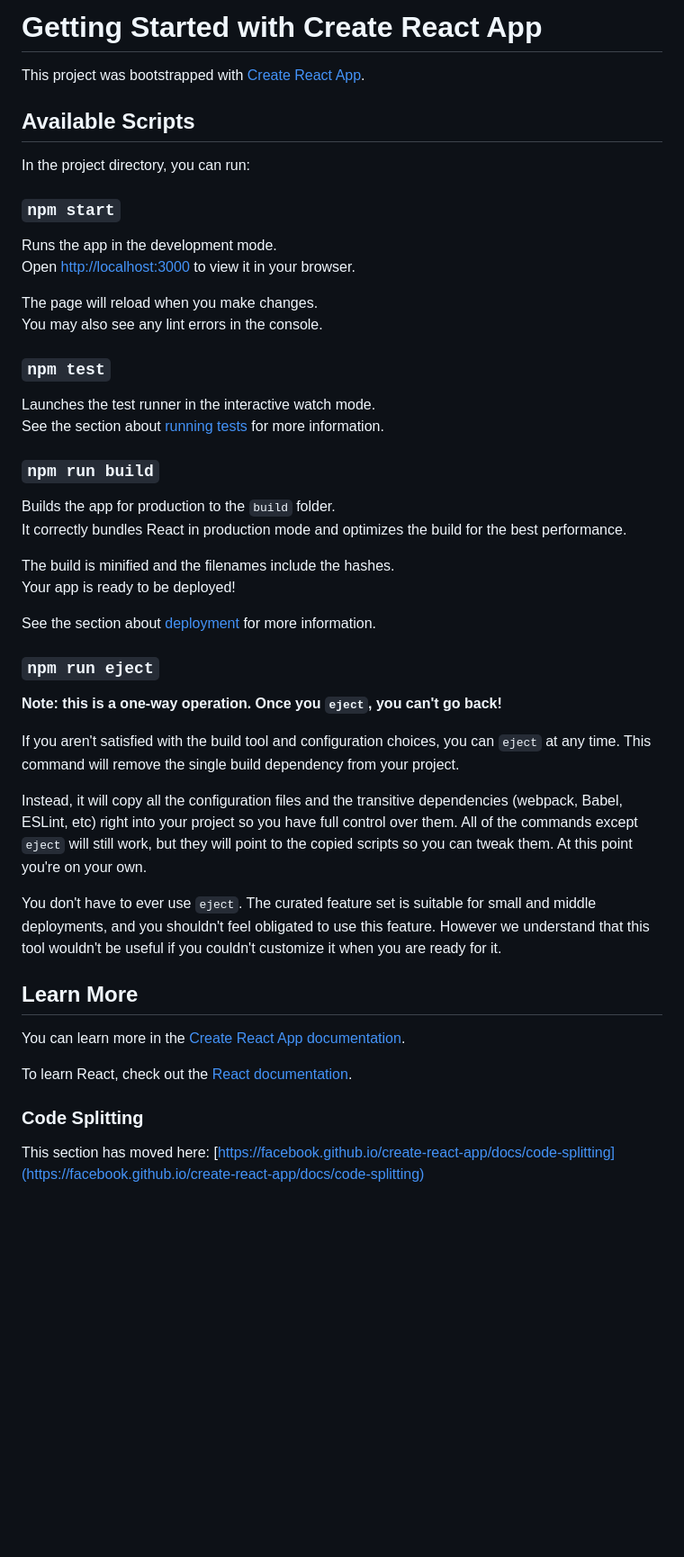
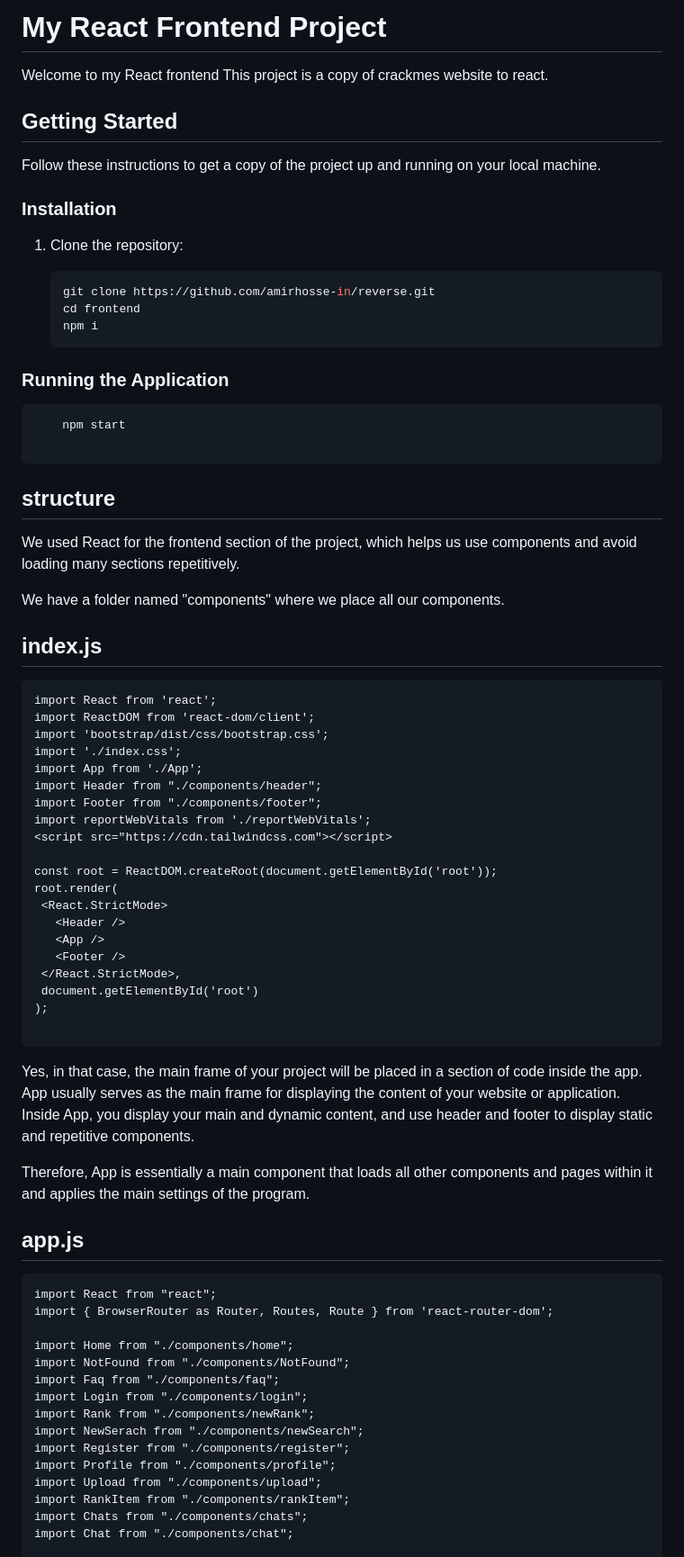
Before and after one commit to amirhosse-in/reverse, a Markdown page: frontend/README.md, the part around the change printed below. Shown: that part at 90% size. Rendered like a GitHub page; blank space fills up the shorter version.

````diff
--- a/frontend/README.md
+++ b/frontend/README.md
@@ -1,51 +1,81 @@
-# Getting Started with Create React App
+# My React Frontend Project
 
-This project was bootstrapped with [Create React App](https://github.com/facebook/create-react-app).
+Welcome to my React frontend
+This project is a copy of crackmes website to react.
 
-## Available Scripts
+## Getting Started
 
-In the project directory, you can run:
+Follow these instructions to get a copy of the project up and running on your local machine.
 
-### `npm start`
+### Installation
 
-Runs the app in the development mode.\
-Open [http://localhost:3000](http://localhost:3000) to view it in your browser.
+1. Clone the repository:
 
-The page will reload when you make changes.\
-You may also see any lint errors in the console.
+    ```bash
+   git clone https://github.com/amirhosse-in/reverse.git
+   cd frontend
+   npm i
+    ```
 
-### `npm test`
+### Running the Application
 
-Launches the test runner in the interactive watch mode.\
-See the section about [running tests](https://facebook.github.io/create-react-app/docs/running-tests) for more information.
+```bash
+    npm start
 
-### `npm run build`
+```
 
-Builds the app for production to the `build` folder.\
-It correctly bundles React in production mode and optimizes the build for the best performance.
+## structure
 
-The build is minified and the filenames include the hashes.\
-Your app is ready to be deployed!
+We used React for the frontend section of the project, which helps us use components and avoid loading many sections repetitively.
 
-See the section about [deployment](https://facebook.github.io/create-react-app/docs/deployment) for more information.
+We have a folder named "components" where we place all our components.
 
-### `npm run eject`
 
-**Note: this is a one-way operation. Once you `eject`, you can't go back!**
+## index.js
 
-If you aren't satisfied with the build tool and configuration choices, you can `eject` at any time. This command will remove the single build dependency from your project.
 
-Instead, it will copy all the configuration files and the transitive dependencies (webpack, Babel, ESLint, etc) right into your project so you have full control over them. All of the commands except `eject` will still work, but they will point to the copied scripts so you can tweak them. At this point you're on your own.
+ ```
+import React from 'react';
+import ReactDOM from 'react-dom/client';
+import 'bootstrap/dist/css/bootstrap.css';
+import './index.css';
+import App from './App';
+import Header from "./components/header";
+import Footer from "./components/footer";
+import reportWebVitals from './reportWebVitals';
+<script src="https://cdn.tailwindcss.com"></script>
 
-You don't have to ever use `eject`. The curated feature set is suitable for small and middle deployments, and you shouldn't feel obligated to use this feature. However we understand that this tool wouldn't be useful if you couldn't customize it when you are ready for it.
+const root = ReactDOM.createRoot(document.getElementById('root'));
+root.render(
+  <React.StrictMode>
+    <Header />
+    <App />
+    <Footer />
+  </React.StrictMode>,
+  document.getElementById('root')
+);
 
-## Learn More
+ ```
+ Yes, in that case, the main frame of your project will be placed in a section of code inside the app. App usually serves as the main frame for displaying the content of your website or application. Inside App, you display your main and dynamic content, and use header and footer to display static and repetitive components.
 
-You can learn more in the [Create React App documentation](https://facebook.github.io/create-react-app/docs/getting-started).
+Therefore, App is essentially a main component that loads all other components and pages within it and applies the main settings of the program.
 
-To learn React, check out the [React documentation](https://reactjs.org/).
+## app.js
 
-### Code Splitting
+ ```
+import React from "react";
+import { BrowserRouter as Router, Routes, Route } from 'react-router-dom';
 
-This section has moved here: [https://facebook.github.io/create-react-app/docs/code-splitting](https://facebook.github.io/create-react-app/docs/code-splitting)
+import Home from "./components/home";
+import NotFound from "./components/NotFound";
+import Faq from "./components/faq";
+import Login from "./components/login";
+import Rank from "./components/newRank";
+import NewSerach from "./components/newSearch";
+import Register from "./components/register";
+import Profile from "./components/profile";
+import Upload from "./components/upload";
+import RankItem from "./components/rankItem";
+import Chats from "./components/chats";
+import Chat from "./components/chat";
 
````
Also changed, not shown: other parts of frontend/README.md (+27 -15 lines).
